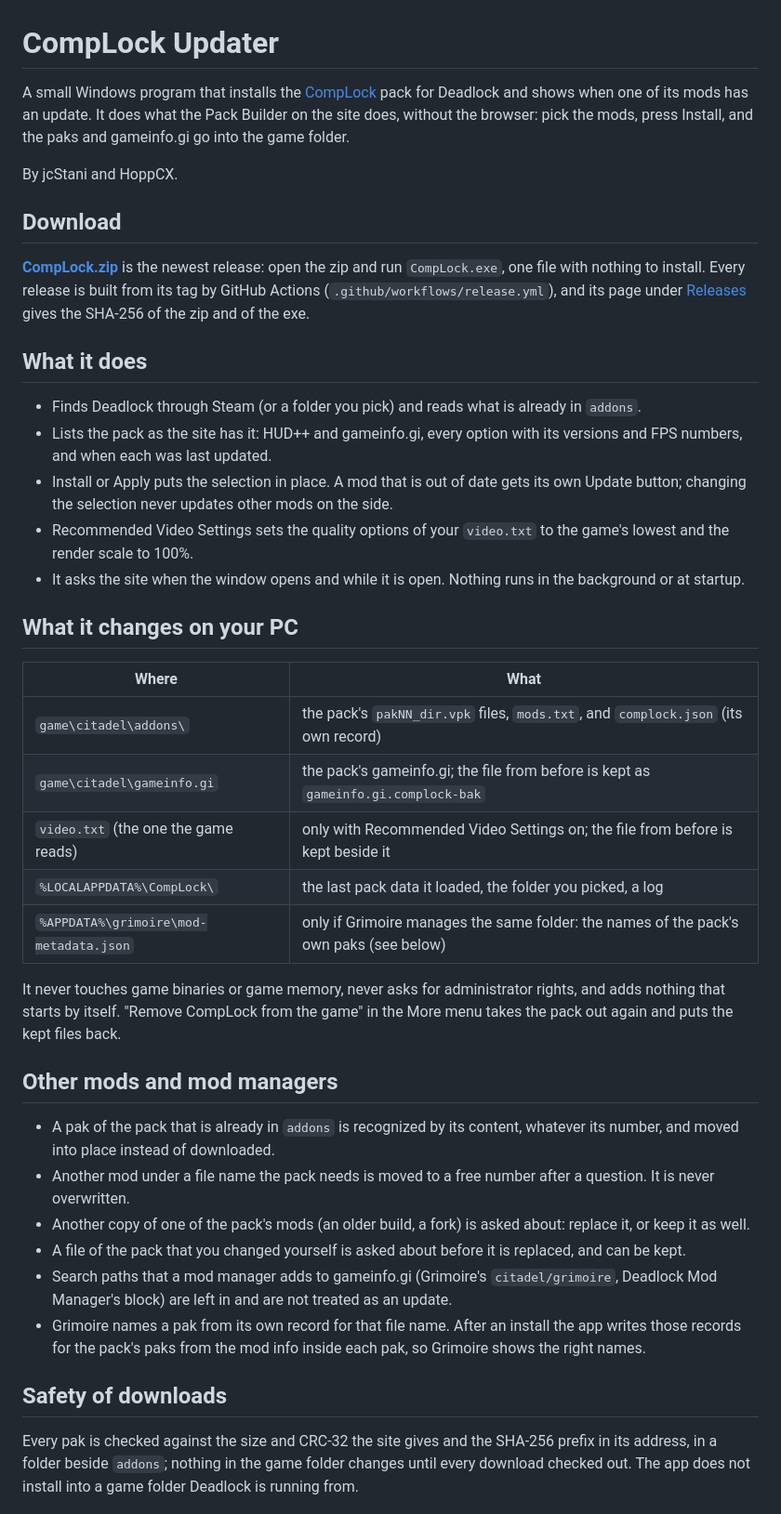
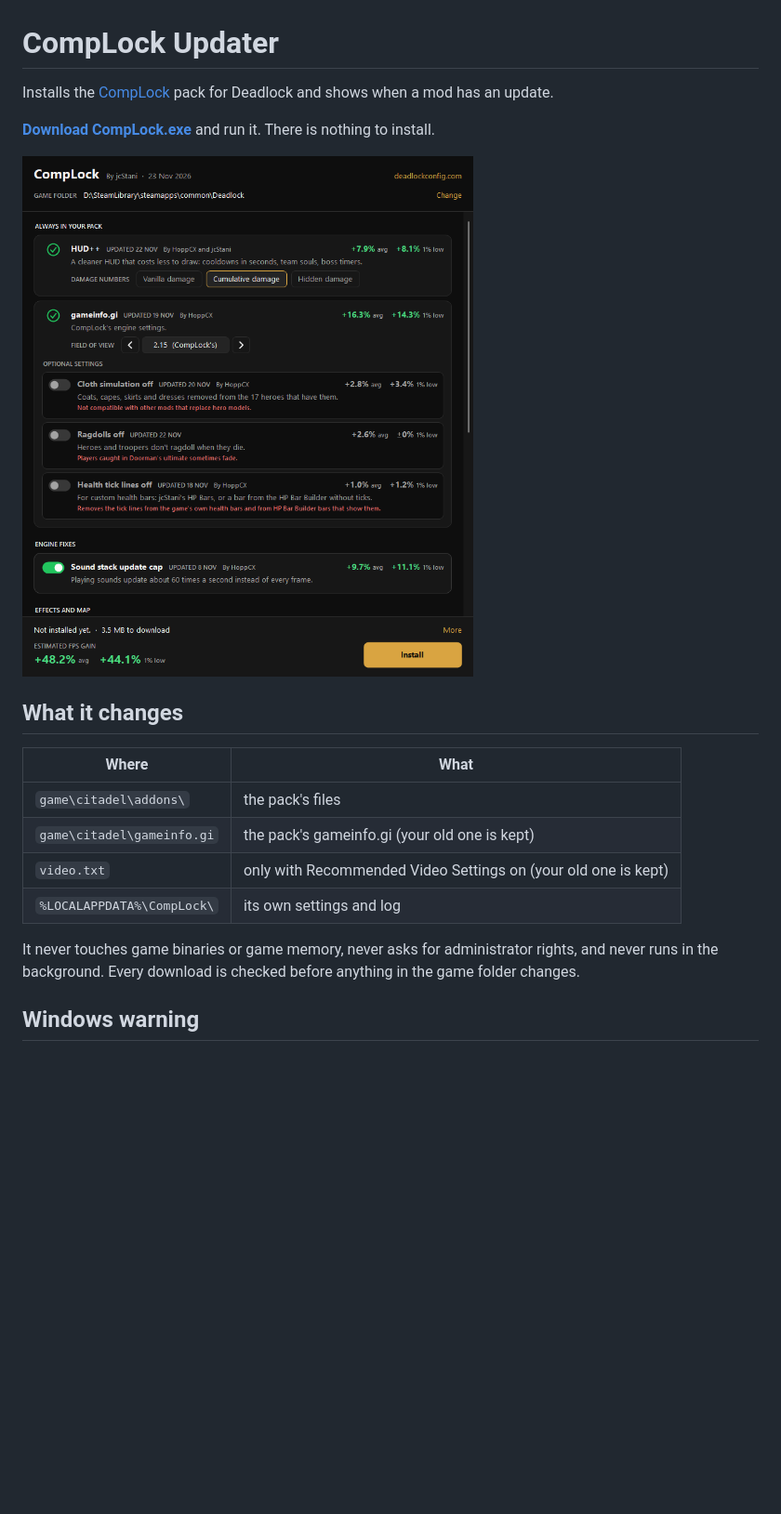
Before and after one commit to jcStani/CompLock-Updater, a Markdown page: README.md, the part around one of its changes. Shown at 93% size. Rendered like a GitHub page; pictures changed too: screenshot.png (added); blank space fills up the shorter version.

Commit message:
v3: release the exe itself, shorter README with a screenshot, author jcStani

```diff
--- a/README.md
+++ b/README.md
@@ -1,57 +1,22 @@
 # CompLock Updater
 
-A small Windows program that installs the [CompLock](https://deadlockconfig.com/) pack for Deadlock and shows when one of
-its mods has an update. It does what the Pack Builder on the site does, without the browser: pick the mods, press
-Install, and the paks and gameinfo.gi go into the game folder.
+Installs the [CompLock](https://deadlockconfig.com/) pack for Deadlock and shows when a mod has an update.
 
-By jcStani and HoppCX.
+**[Download CompLock.exe](https://github.com/jcStani/CompLock-Updater/releases/latest/download/CompLock.exe)** and run it. There is nothing to install.
 
-## Download
+![The CompLock Updater window](screenshot.png)
 
-**[CompLock.zip](https://github.com/jcStani/CompLock-Updater/releases/latest/download/CompLock.zip)** is the newest
-release: open the zip and run `CompLock.exe`, one file with nothing to install. Every release is built from its tag by
-GitHub Actions (`.github/workflows/release.yml`), and its page under
-[Releases](https://github.com/jcStani/CompLock-Updater/releases) gives the SHA-256 of the zip and of the exe.
-
-## What it does
-
-- Finds Deadlock through Steam (or a folder you pick) and reads what is already in `addons`.
-- Lists the pack as the site has it: HUD++ and gameinfo.gi, every option with its versions and FPS numbers, and when
-  each was last updated.
-- Install or Apply puts the selection in place. A mod that is out of date gets its own Update button; changing the
-  selection never updates other mods on the side.
-- Recommended Video Settings sets the quality options of your `video.txt` to the game's lowest and the render scale
-  to 100%.
-- It asks the site when the window opens and while it is open. Nothing runs in the background or at startup.
-
-## What it changes on your PC
+## What it changes
 
 | Where | What |
 |---|---|
-| `game\citadel\addons\` | the pack's `pakNN_dir.vpk` files, `mods.txt`, and `complock.json` (its own record) |
-| `game\citadel\gameinfo.gi` | the pack's gameinfo.gi; the file from before is kept as `gameinfo.gi.complock-bak` |
-| `video.txt` (the one the game reads) | only with Recommended Video Settings on; the file from before is kept beside it |
-| `%LOCALAPPDATA%\CompLock\` | the last pack data it loaded, the folder you picked, a log |
-| `%APPDATA%\grimoire\mod-metadata.json` | only if Grimoire manages the same folder: the names of the pack's own paks (see below) |
+| `game\citadel\addons\` | the pack's files |
+| `game\citadel\gameinfo.gi` | the pack's gameinfo.gi (your old one is kept) |
+| `video.txt` | only with Recommended Video Settings on (your old one is kept) |
+| `%LOCALAPPDATA%\CompLock\` | its own settings and log |
 
-It never touches game binaries or game memory, never asks for administrator rights, and adds nothing that starts by
-itself. "Remove CompLock from the game" in the More menu takes the pack out again and puts the kept files back.
+It never touches game binaries or game memory, never asks for administrator rights, and never runs in the background.
+Every download is checked before anything in the game folder changes.
 
-## Other mods and mod managers
+## Windows warning
 
-- A pak of the pack that is already in `addons` is recognized by its content, whatever its number, and moved into
-  place instead of downloaded.
-- Another mod under a file name the pack needs is moved to a free number after a question. It is never overwritten.
-- Another copy of one of the pack's mods (an older build, a fork) is asked about: replace it, or keep it as well.
-- A file of the pack that you changed yourself is asked about before it is replaced, and can be kept.
-- Search paths that a mod manager adds to gameinfo.gi (Grimoire's `citadel/grimoire`, Deadlock Mod Manager's block)
-  are left in and are not treated as an update.
-- Grimoire names a pak from its own record for that file name. After an install the app writes those records for
-  the pack's paks from the mod info inside each pak, so Grimoire shows the right names.
-
-## Safety of downloads
-
-Every pak is checked against the size and CRC-32 the site gives and the SHA-256 prefix in its address, in a folder
-beside `addons`; nothing in the game folder changes until every download checked out. The app does not install into a
-game folder Deadlock is running from.
-
```
Also changed, not shown: other parts of README.md (+3 -27 lines), 5 other files.
